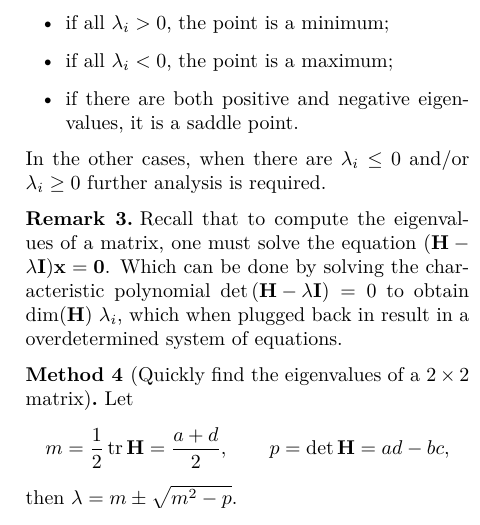
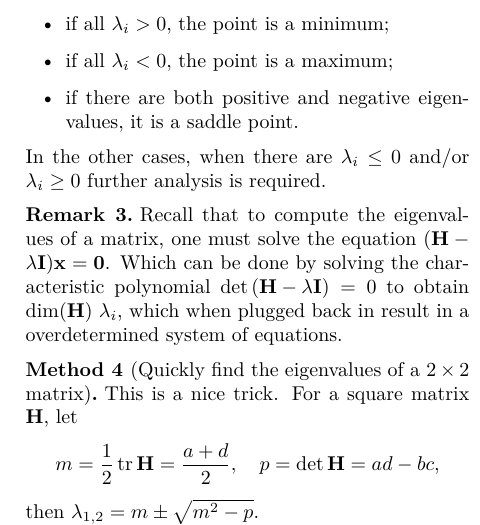
Before and after one commit to NaoPross/FuVar, a LaTeX document (FuVar.tex): part of one column of page 2 of 3, cut so that both start at the same text. Compiled offline with XeLaTeX.

Commit message:
Small rewording and typo

```diff
--- a/FuVar.tex
+++ b/FuVar.tex
@@ -270,9 +270,9 @@ typesetting may trick you into thinking it is rigorous, but really, it is not.
 \end{remark}
 
 \begin{method}[Quickly find the eigenvalues of a \(2\times 2\) matrix]
-  Let
+  This is a nice trick. For a square matrix \(\mx{H}\), let
   \[
     m = \frac{1}{2}\tr \mx{H} = \frac{a + d}{2} ,
-    \qquad
+    \quad
     p = \det\mx{H} = ad - bc ,
   \]
```
Also changed, not shown: FuVar.tex (4 more changed lines), 1 other file.
